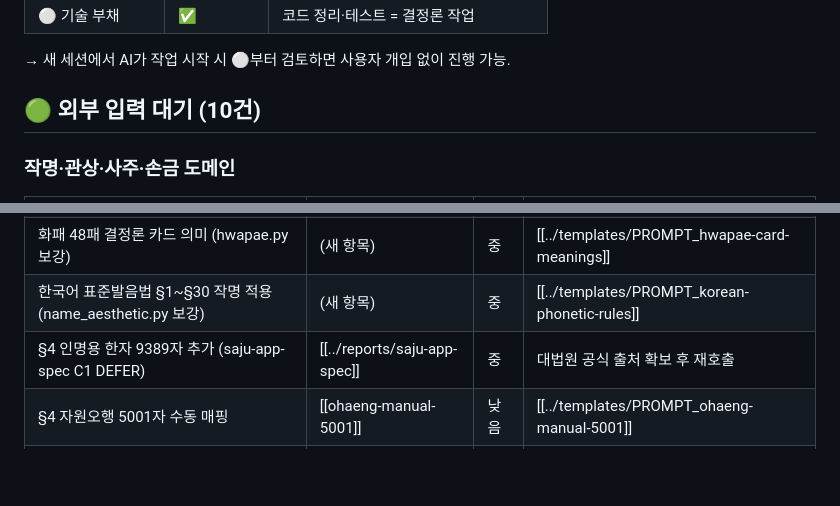
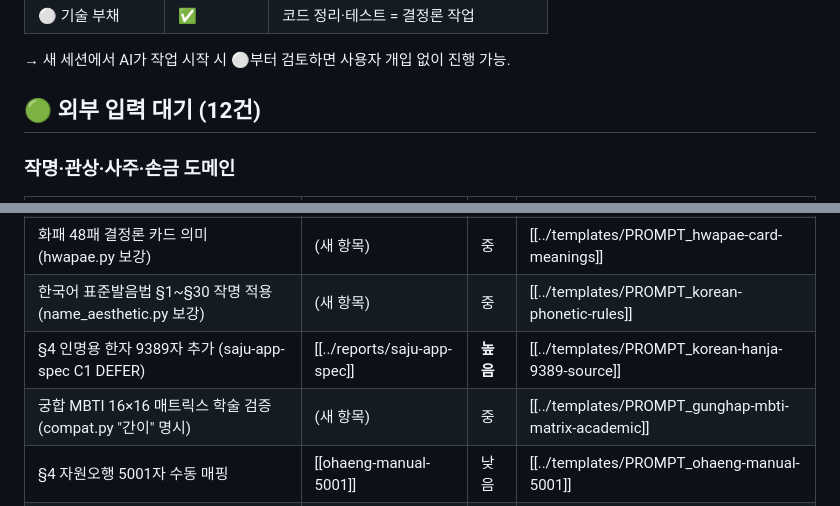
Before and after one commit to Technoetic/saju-mbti-fusion, a Markdown page: vault/roadmap/INDEX.md, 2 parts joined by grey strips. Drawn GitHub-style; blank space fills up the shorter version.

```diff
--- a/vault/roadmap/INDEX.md
+++ b/vault/roadmap/INDEX.md
@@ -26,7 +26,7 @@ Session Handoff 정신 — "Needs Human Review" 명시 — 을 분류 라벨에
 
 → 새 세션에서 AI가 작업 시작 시 ⚪부터 검토하면 사용자 개입 없이 진행 가능.
 
-## 🟢 외부 입력 대기 (10건)
+## 🟢 외부 입력 대기 (12건)
 
 ### 작명·관상·사주·손금 도메인
 
@@ -38,7 +38,8 @@ Session Handoff 정신 — "Needs Human Review" 명시 — 을 분류 라벨에
 | 한국 성씨·인명 빈도 (name_uniqueness.py 신설) | (새 항목) | 중 | [[../templates/PROMPT_korean-surname-frequency]] |
 | 화패 48패 결정론 카드 의미 (hwapae.py 보강) | (새 항목) | 중 | [[../templates/PROMPT_hwapae-card-meanings]] |
 | 한국어 표준발음법 §1~§30 작명 적용 (name_aesthetic.py 보강) | (새 항목) | 중 | [[../templates/PROMPT_korean-phonetic-rules]] |
-| §4 인명용 한자 9389자 추가 (saju-app-spec C1 DEFER) | [[../reports/saju-app-spec]] | 중 | 대법원 공식 출처 확보 후 재호출 |
+| §4 인명용 한자 9389자 추가 (saju-app-spec C1 DEFER) | [[../reports/saju-app-spec]] | **높음** | [[../templates/PROMPT_korean-hanja-9389-source]] |
+| 궁합 MBTI 16×16 매트릭스 학술 검증 (compat.py "간이" 명시) | (새 항목) | 중 | [[../templates/PROMPT_gunghap-mbti-matrix-academic]] |
 | §4 자원오행 5001자 수동 매핑 | [[ohaeng-manual-5001]] | 낮음 | [[../templates/PROMPT_ohaeng-manual-5001]] |
 | §5 음운 결합 규칙 (어감 §1 영역) | [[name-aesthetic-survey]] | 낮음 | [[../templates/PROMPT_aesthetic-survey]] |
 
```
Also changed, not shown: vault/templates/PROMPT_gunghap-mbti-matrix-academic.md (added, +200 -0 lines), vault/templates/PROMPT_korean-hanja-9389-source.md (added, +182 -0 lines).
